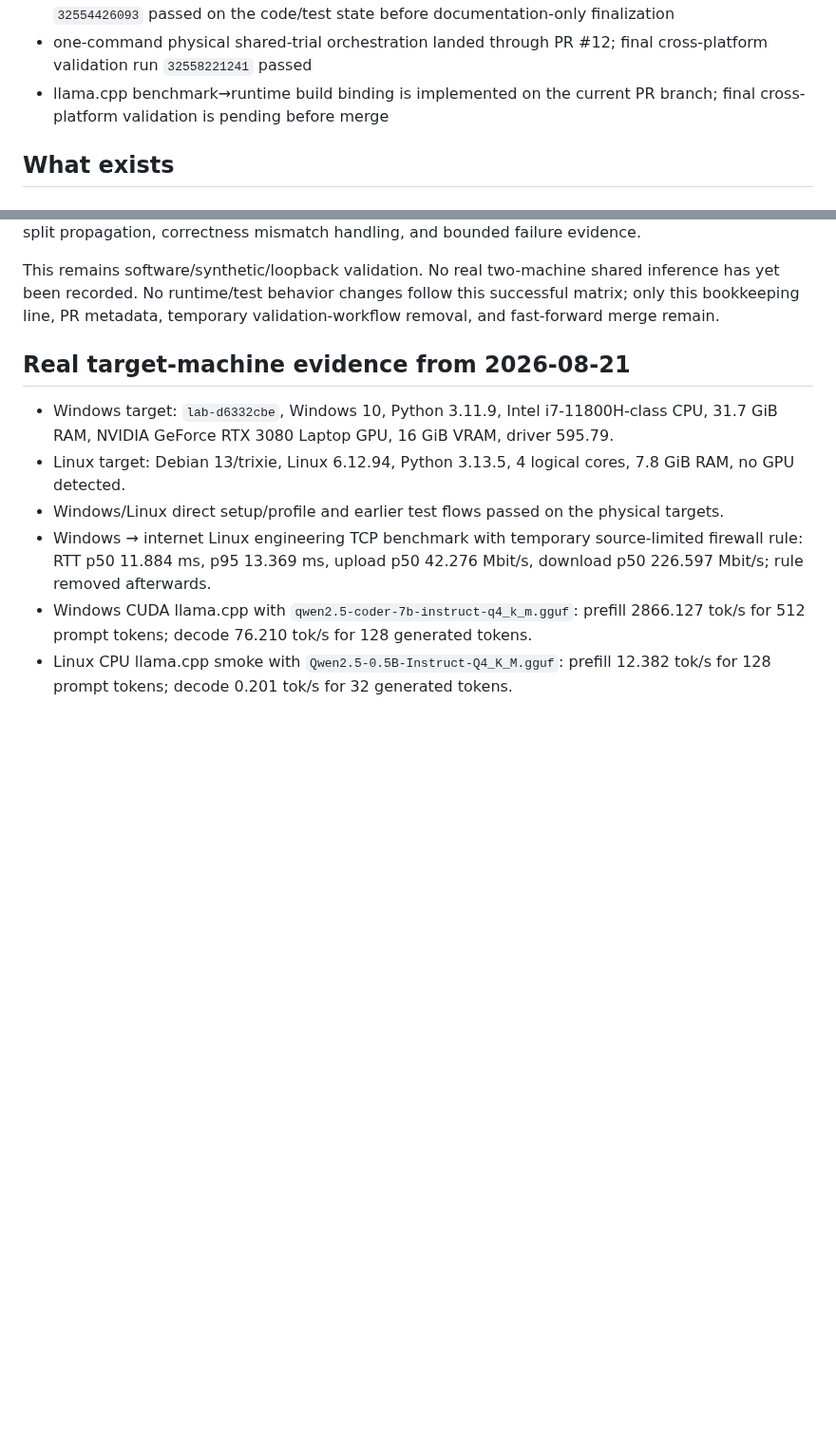
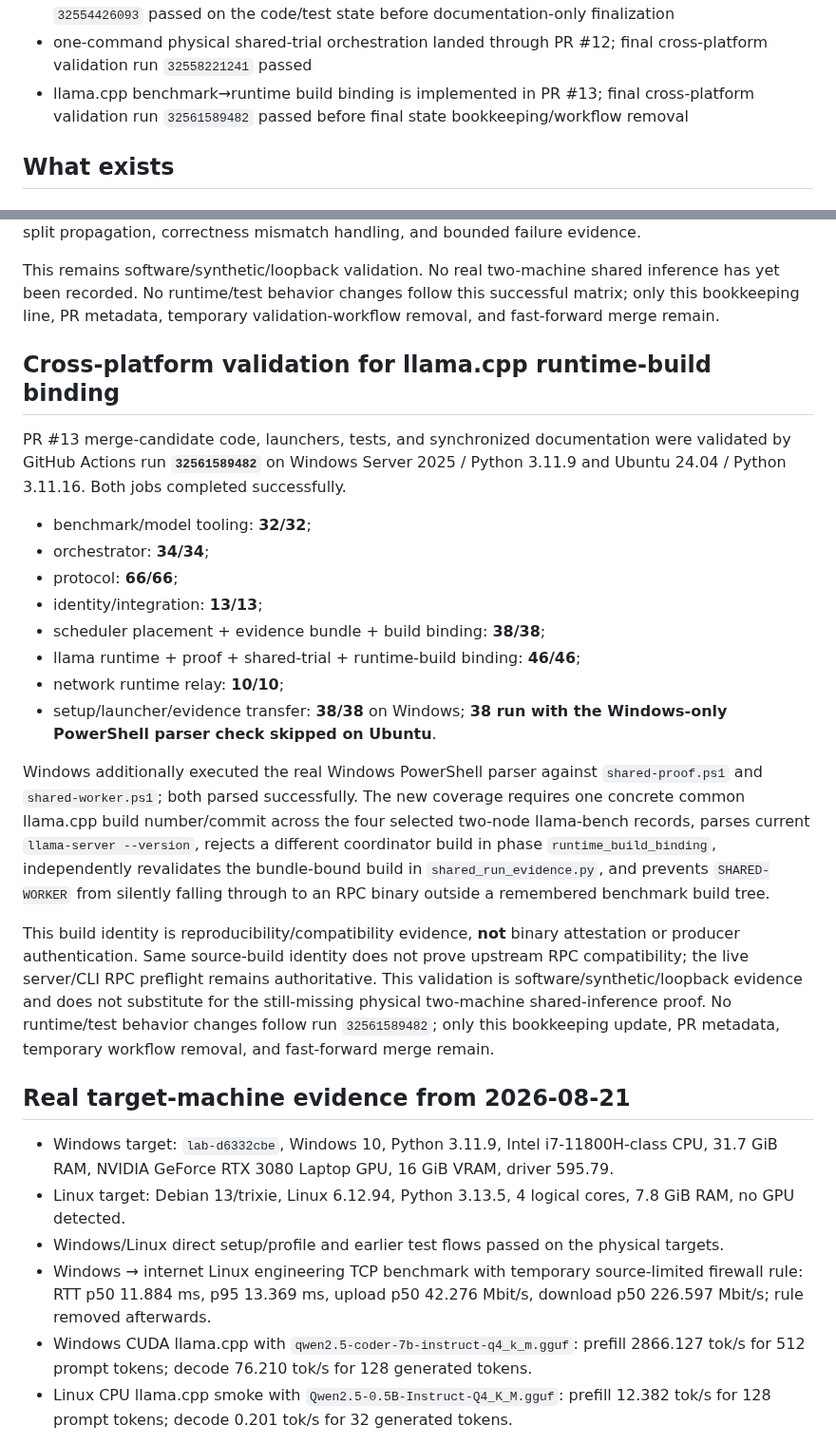
Before and after one commit to inetconnector/ComputeMesh, a Markdown page: state.md, 2 parts joined by grey strips. Shown at 95% size. GitHub-like rendering; blank space fills up the shorter version.

Commit message:
docs(state): record runtime build binding validation

```diff
--- a/state.md
+++ b/state.md
@@ -33,7 +33,7 @@ This is the canonical engineering handoff. It records what is implemented, what
 - bounded two-machine Lab evidence export/import + bundle launchers landed through PR #10; final cross-platform validation run `32553817653` passed
 - fail-closed M1 shared-run proof binding landed through PR #11; cross-platform validation run `32554426093` passed on the code/test state before documentation-only finalization
 - one-command physical shared-trial orchestration landed through PR #12; final cross-platform validation run `32558221241` passed
-- llama.cpp benchmark→runtime build binding is implemented on the current PR branch; final cross-platform validation is pending before merge
+- llama.cpp benchmark→runtime build binding is implemented in PR #13; final cross-platform validation run `32561589482` passed before final state bookkeeping/workflow removal
 
 ## What exists
 
@@ -357,6 +357,23 @@ Windows additionally executed the real PowerShell parser against `shared-proof.p
 
 This remains software/synthetic/loopback validation. No real two-machine shared inference has yet been recorded. No runtime/test behavior changes follow this successful matrix; only this bookkeeping line, PR metadata, temporary validation-workflow removal, and fast-forward merge remain.
 
+## Cross-platform validation for llama.cpp runtime-build binding
+
+PR #13 merge-candidate code, launchers, tests, and synchronized documentation were validated by GitHub Actions run **`32561589482`** on Windows Server 2025 / Python 3.11.9 and Ubuntu 24.04 / Python 3.11.16. Both jobs completed successfully.
+
+- benchmark/model tooling: **32/32**;
+- orchestrator: **34/34**;
+- protocol: **66/66**;
+- identity/integration: **13/13**;
+- scheduler placement + evidence bundle + build binding: **38/38**;
+- llama runtime + proof + shared-trial + runtime-build binding: **46/46**;
+- network runtime relay: **10/10**;
+- setup/launcher/evidence transfer: **38/38** on Windows; **38 run with the Windows-only PowerShell parser check skipped on Ubuntu**.
+
+Windows additionally executed the real Windows PowerShell parser against `shared-proof.ps1` and `shared-worker.ps1`; both parsed successfully. The new coverage requires one concrete common llama.cpp build number/commit across the four selected two-node llama-bench records, parses current `llama-server --version`, rejects a different coordinator build in phase `runtime_build_binding`, independently revalidates the bundle-bound build in `shared_run_evidence.py`, and prevents `SHARED-WORKER` from silently falling through to an RPC binary outside a remembered benchmark build tree.
+
+This build identity is reproducibility/compatibility evidence, **not** binary attestation or producer authentication. Same source-build identity does not prove upstream RPC compatibility; the live server/CLI RPC preflight remains authoritative. This validation is software/synthetic/loopback evidence and does not substitute for the still-missing physical two-machine shared-inference proof. No runtime/test behavior changes follow run `32561589482`; only this bookkeeping update, PR metadata, temporary workflow removal, and fast-forward merge remain.
+
 ## Real target-machine evidence from 2026-08-21
 
 - Windows target: `lab-d6332cbe`, Windows 10, Python 3.11.9, Intel i7-11800H-class CPU, 31.7 GiB RAM, NVIDIA GeForce RTX 3080 Laptop GPU, 16 GiB VRAM, driver 595.79.
```
